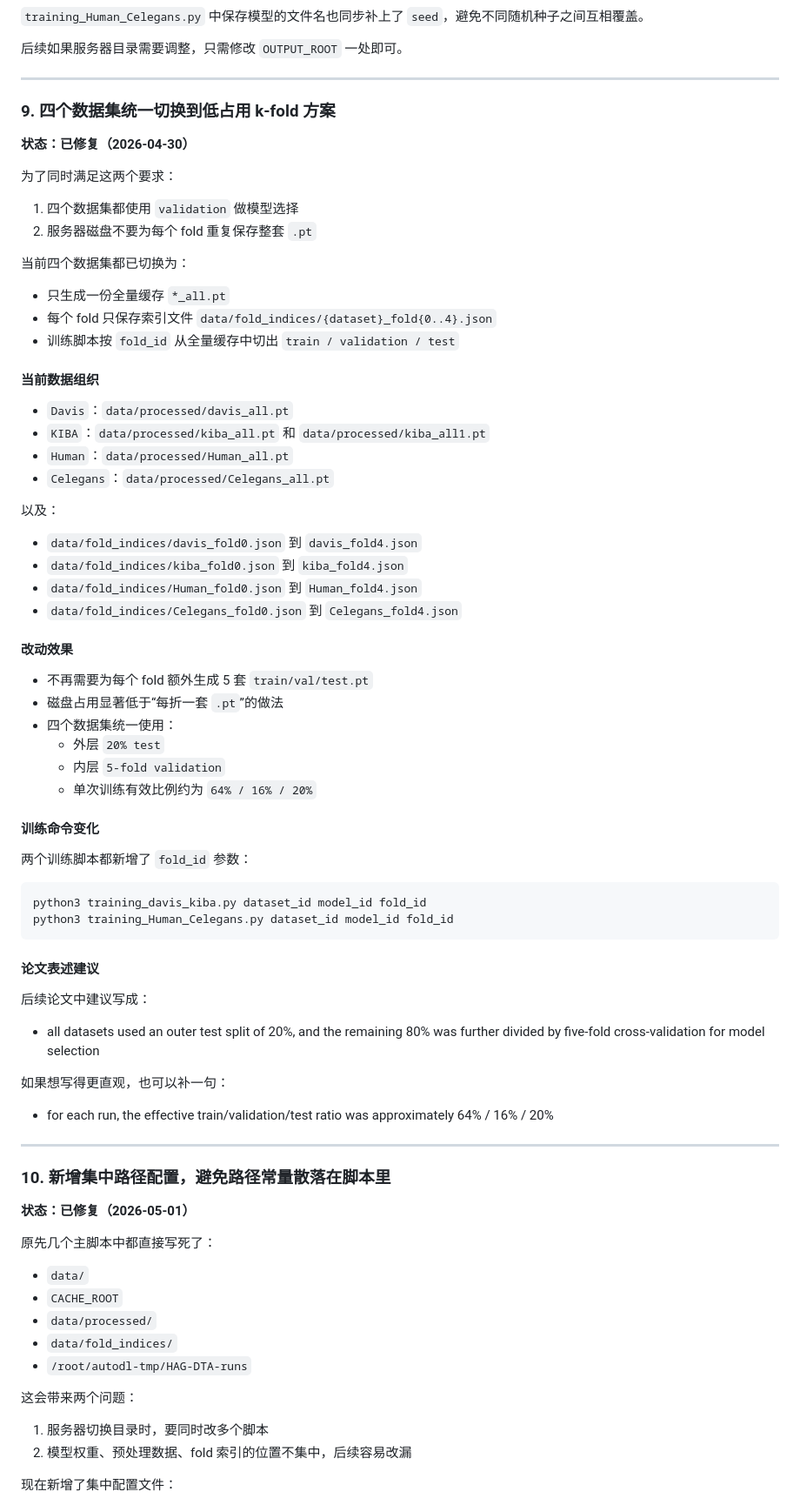
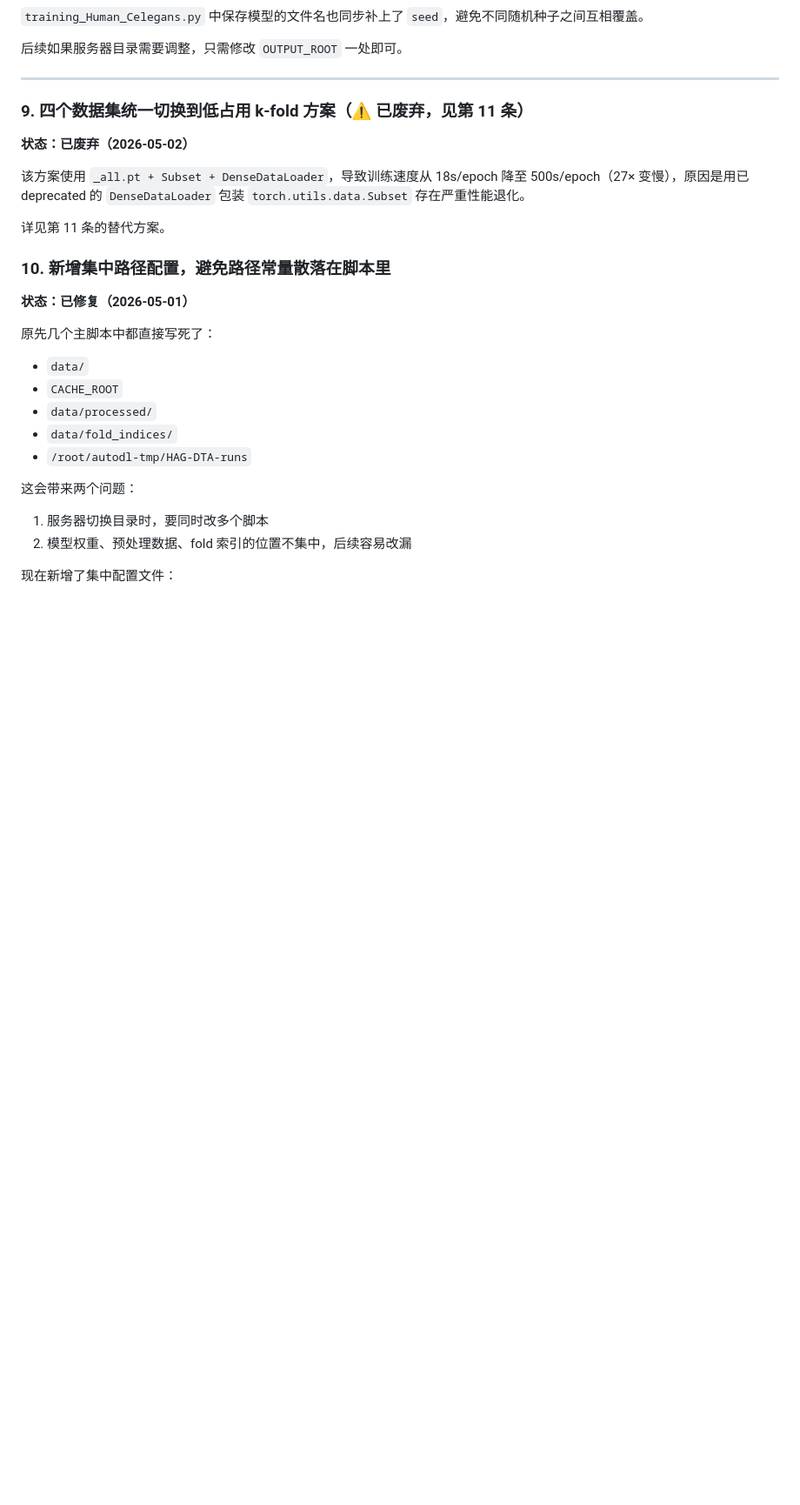
Before and after one commit to longhaoleo/HAG-DTA, a Markdown page: 修改日志.md, the part around one of its changes. Shown at 87% size. GitHub-like rendering; blank space fills up the shorter version.

Commit message:
update 修改日志: mark #9 deprecated, add entries for per-fold .pt, 5 seeds, aggregate, parallel scripts

````diff
--- a/修改日志.md
+++ b/修改日志.md
@@ -240,64 +240,13 @@ os.path.join(OUTPUT_ROOT, filename)
 
 ---
 
-### 9. 四个数据集统一切换到低占用 k-fold 方案
+### 9. 四个数据集统一切换到低占用 k-fold 方案（⚠️ 已废弃，见第 11 条）
 
-**状态：已修复（2026-04-30）**
+**状态：已废弃（2026-05-02）**
 
-为了同时满足这两个要求：
+该方案使用 `_all.pt + Subset + DenseDataLoader`，导致训练速度从 18s/epoch 降至 500s/epoch（27× 变慢），原因是用已 deprecated 的 `DenseDataLoader` 包装 `torch.utils.data.Subset` 存在严重性能退化。
 
-1. 四个数据集都使用 `validation` 做模型选择
-2. 服务器磁盘不要为每个 fold 重复保存整套 `.pt`
-
-当前四个数据集都已切换为：
-
-- 只生成一份全量缓存 `*_all.pt`
-- 每个 fold 只保存索引文件 `data/fold_indices/{dataset}_fold{0..4}.json`
-- 训练脚本按 `fold_id` 从全量缓存中切出 `train / validation / test`
-
-#### 当前数据组织
-
-- `Davis`：`data/processed/davis_all.pt`
-- `KIBA`：`data/processed/kiba_all.pt` 和 `data/processed/kiba_all1.pt`
-- `Human`：`data/processed/Human_all.pt`
-- `Celegans`：`data/processed/Celegans_all.pt`
-
-以及：
-
-- `data/fold_indices/davis_fold0.json` 到 `davis_fold4.json`
-- `data/fold_indices/kiba_fold0.json` 到 `kiba_fold4.json`
-- `data/fold_indices/Human_fold0.json` 到 `Human_fold4.json`
-- `data/fold_indices/Celegans_fold0.json` 到 `Celegans_fold4.json`
-
-#### 改动效果
-
-- 不再需要为每个 fold 额外生成 5 套 `train/val/test.pt`
-- 磁盘占用显著低于“每折一套 `.pt`”的做法
-- 四个数据集统一使用：
-  - 外层 `20% test`
-  - 内层 `5-fold validation`
-  - 单次训练有效比例约为 `64% / 16% / 20%`
-
-#### 训练命令变化
-
-两个训练脚本都新增了 `fold_id` 参数：
-
-```bash
-python3 training_davis_kiba.py dataset_id model_id fold_id
-python3 training_Human_Celegans.py dataset_id model_id fold_id
-```
-
-#### 论文表述建议
-
-后续论文中建议写成：
-
-- all datasets used an outer test split of 20\%, and the remaining 80\% was further divided by five-fold cross-validation for model selection
-
-如果想写得更直观，也可以补一句：
-
-- for each run, the effective train/validation/test ratio was approximately 64\% / 16\% / 20\%
-
----
+详见第 11 条的替代方案。
 
 ### 10. 新增集中路径配置，避免路径常量散落在脚本里
 
````
Also changed, not shown: other parts of 修改日志.md (+82 -0 lines).
